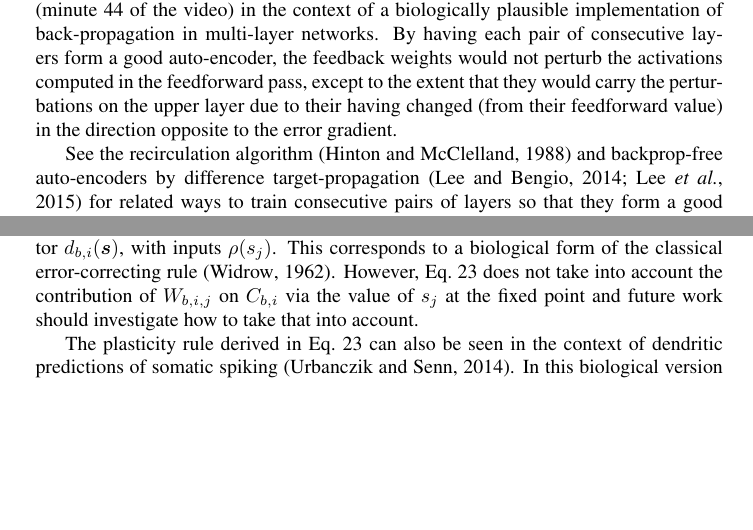
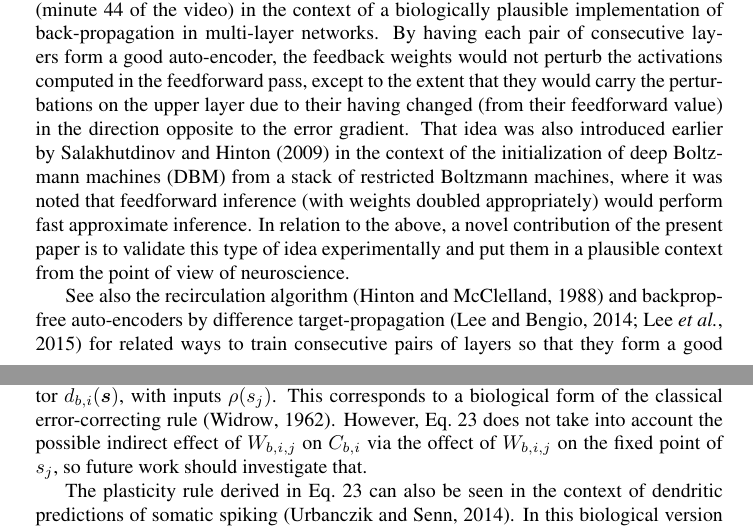
Before and after one commit to yoshua/fast-ff-inference, a LaTeX paper (fast-ff-inference.tex): two parts of pages 8 and 9 of 12, joined at a grey line, cut so that both start at the same text, the shorter picture padded with empty space. Compiled offline with pdfLaTeX; a LaTeX package or settings file that is missing is left out.

Commit message:
added ref to DBM paper AISTATS 2009 which already had the basic idea

```diff
--- a/fast-ff-inference.tex
+++ b/fast-ff-inference.tex
@@ -423,9 +424,15 @@ in multi-layer networks.
 By having each pair of consecutive layers form a good auto-encoder, the feedback weights would not
 perturb the activations computed in the feedforward pass, except to the extent that they would carry the perturbations
 on the upper layer due to their having changed (from their feedforward value)
-in the direction opposite to the error gradient.
+in the direction opposite to the error gradient. That idea was also introduced earlier
+by~\citet{Salakhutdinov2009-short} in the context of the initialization of deep Boltzmann
+machines (DBM) from a stack of restricted Boltzmann machines, where it was noted that
+feedforward inference (with weights doubled appropriately) would perform fast
+approximate inference. In relation to the above, a novel contribution of the
+present paper is to validate this type of idea
+experimentally and put them in a plausible context from the point of view of neuroscience.
 
-See the recirculation algorithm~\citep{Hinton+McClelland-NIPS1987}
+See also the recirculation algorithm~\citep{Hinton+McClelland-NIPS1987}
 and backprop-free auto-encoders by difference target-propagation~\citep{Lee+Bengio-NIPSDL2014-small,Lee-et-al-MLKDB2015-small}
 for related ways to train consecutive pairs of layers so that they form a good auto-encoder,
 without requiring explicit back-propagation into the encoder through the decoder.
@@ -451,9 +458,9 @@ term corresponding to updates of the form
 where $s_i$ (the somatic voltage) acts like a target of a linear
 regression with predictor $d_{b,i}(\vs)$, with inputs $\rho(s_j)$. This corresponds to a biological form of the classical error-correcting
 rule~\citep{Widrow62}. However, Eq.~\ref{eq:delta-W}
-does not take into account the contribution of $W_{b,i,j}$ on $C_{b,i}$
-via the value of $s_j$ at the fixed point and future work should
-investigate how to take that into account.
+does not take into account the possible indirect effect of $W_{b,i,j}$ on $C_{b,i}$
+via the offect of $W_{b,i,j}$ on the fixed point of $s_j$, so future work should
+investigate that.
 
 The plasticity rule derived in Eq.~\ref{eq:delta-W} can also be seen in the context of dendritic predictions of somatic spiking~\citep{Urbanczik+Senn-2014}. In this biological version of the rule, the difference between the somatic and dendritic voltage is replaced by the difference between the instantaneous somatic spike rate and the rate predicted by the dendritic voltage. Both quantities can be read out by the dendritic synapse, the back-propagating action potential (bAP) and the local dendritic voltage.  Due to the near-Poisson
 spiking of in vivo cortical neurons~\citep{Shadlen1998}, the instantaneous rate of action potentials
```
Also changed, not shown: fast-ff-inference.tex (12 more changed lines).
